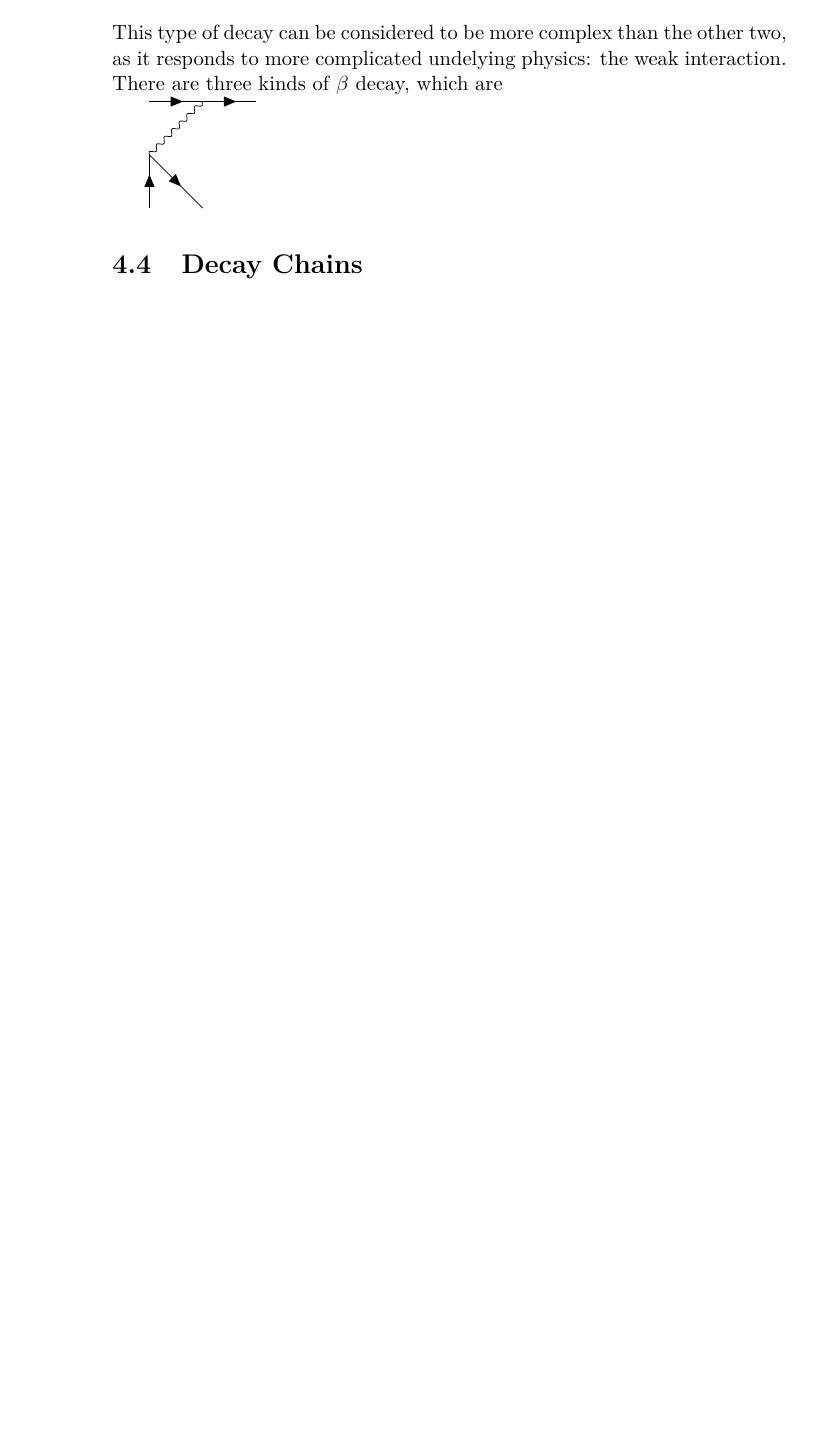
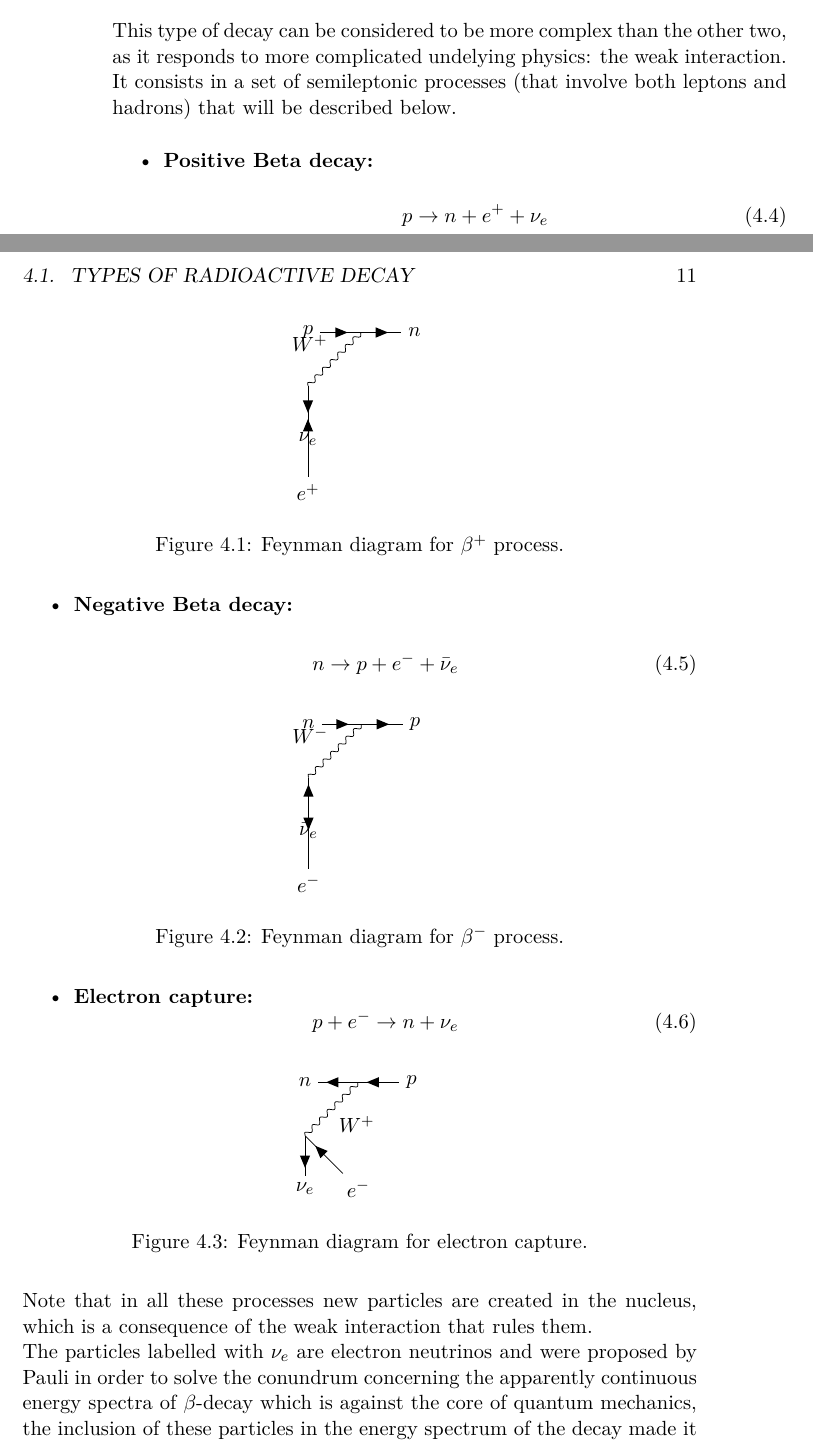
Before and after one commit to dforero0896/Physics_Monograph, a LaTeX thesis (document/Thesis_Document.tex): part of page 20 of 33 before the commit and two parts of pages 20 and 21 of 35 after it, the two joined at a grey line, cut so that both start at the same text, the shorter picture padded with empty space. Compiled offline with XeLaTeX.

Commit message:
Writing about radioactivity

```diff
--- a/document/Thesis_Document.tex
+++ b/document/Thesis_Document.tex
@@ -16,6 +16,7 @@
 \usepackage{graphicx}
 \usepackage[english]{babel}
 \usepackage{tikz}
+\usepackage{float}
 
 
 \usepackage[compat=1.1.0]{tikz-feynman}
@@ -140,16 +142,61 @@
 	Gamma decay is similar to the common electromagnetic emission due to atomic transitions, in fact, it is produced when a metastable state of an isotope decays into a more stable state through the emission of high energy photons. It should be noted that, in this case, no change in $A$ or $N$ is produced. These metastable states are common daughter isotopes to $\alpha$ and $\beta$ decays.\\
 	Lifetimes for this kind of process is generally short, taking only fractions of a second to decay while some $\alpha$-decaying isotopes may have half-lives of the order of $10^3yr$.
-	\section{Beta decay}
-	This type of decay can be considered to be more complex than the other two, as it responds to more complicated undelying physics: the weak interaction.\\
-	There are three kinds of $\beta$ decay, which are
+	\subsection{Beta decay}
+	This type of decay can be considered to be more complex than the other two, as it responds to more complicated undelying physics: the weak interaction. It consists in a set of semileptonic processes (that involve both leptons and hadrons) that will be described below.
+	\begin{itemize}
+		\item \textbf{Positive Beta decay:}
+		\begin{equation}
+			p\rightarrow n + e^+ + \nu_e
+			\label{eq:betaplus}
+		\end{equation}
 
+		\begin{figure}[H]
+			\centering
+			\label{fig:feynbetaplus}
+		\feynmandiagram	[layered layout,horizontal=a to b] {
+			a [particle	=$p$] -- [fermion] b -- [fermion] f1 [particle =$n$],
+			b -- [boson,edge label'	=$W^{+}$] c,c -- [fermion] f2 [particle =$ \nu_{e}$],
+			c -- [anti fermion] f3 [particle	=\(e^{+}\)],
+			};
+			\caption{Feynman diagram for $\beta^+$ process.}
+		\end{figure}
+		\item \textbf{Negative Beta decay:}
 
-	\feynmandiagram [horizontal=a to b] {
-		i1 -- [fermion] a -- [fermion] i2,
-		a -- [photon] b,
-		f1 -- [fermion] b -- [fermion] f2,
-	};
+			\begin{equation}
+			n\rightarrow p + e^- + \bar{\nu}_e
+			\label{eq:betaminus}
+			\end{equation}
 
+		\begin{figure}[H]
+			\centering
+			\label{fig:feynbetaminus}
+			\feynmandiagram	[layered layout,horizontal=a to b] {
+				a [particle	=$n$] -- [fermion] b -- [fermion] f1 [particle =$p$],
+				b -- [boson,edge label'	=$W^{-}$] c,c -- [anti fermion] f2 [particle =$ \bar{\nu}_{e}$],
+				c -- [fermion] f3 [particle	=$e^{-}$],
+			};
+			\caption{Feynman diagram for $\beta^-$ process.}
+		\end{figure}
+
+\item \textbf{Electron capture:}
+\begin{equation}
+p + e^- \rightarrow n + \nu_e
+\label{eq:electroncapture}
+\end{equation}
+	\begin{figure}[H]
+		\centering
+		\label{fig:feynbetaminus}
+		\feynmandiagram [vertical=a to b] {
+			i1 [particle=$n$] -- [anti fermion] a -- [anti fermion] i2 [particle=$p$],
+			a -- [boson, edge label=$W^+$] b,
+			f1 [particle=$\nu_e$] -- [anti fermion] b -- [anti fermion] f2 [particle=$e^{-}$],
+		};
+		\caption{Feynman diagram for electron capture.}
+	\end{figure}
+	\end{itemize}
+	Note that in all these processes new particles are created in the nucleus, which is a consequence of the weak interaction that rules them.\\
+	The particles labelled with $\nu_e$ are electron neutrinos and were proposed by Pauli in order to solve the conundrum concerning the apparently continuous energy spectra of $\beta$-decay which is against the core of quantum mechanics, the inclusion of these particles in the energy spectrum of the decay made it discrete, thus, giving a solution to the problem.\\
+	For this project, we are strictly interested in the $\beta^-$-decay since it is the one that produces antineutrinos.
 
 
 
```
Also changed, not shown: document/Thesis_Document.pdf, document/Thesis_Document.tex (6 more changed lines).
